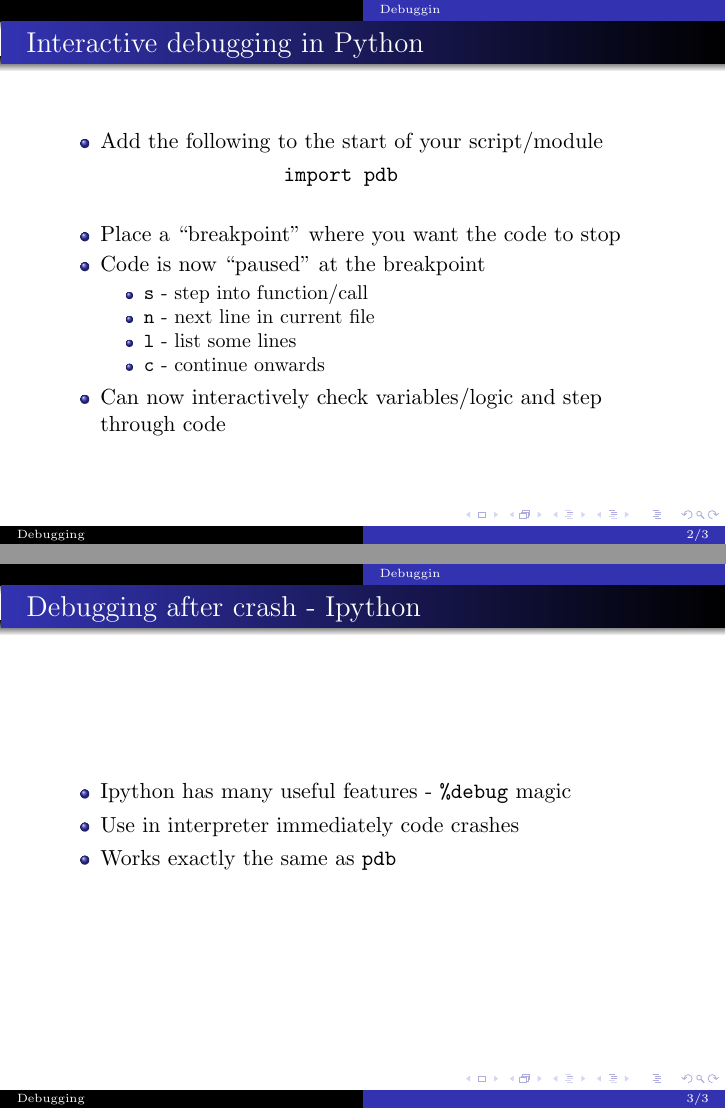
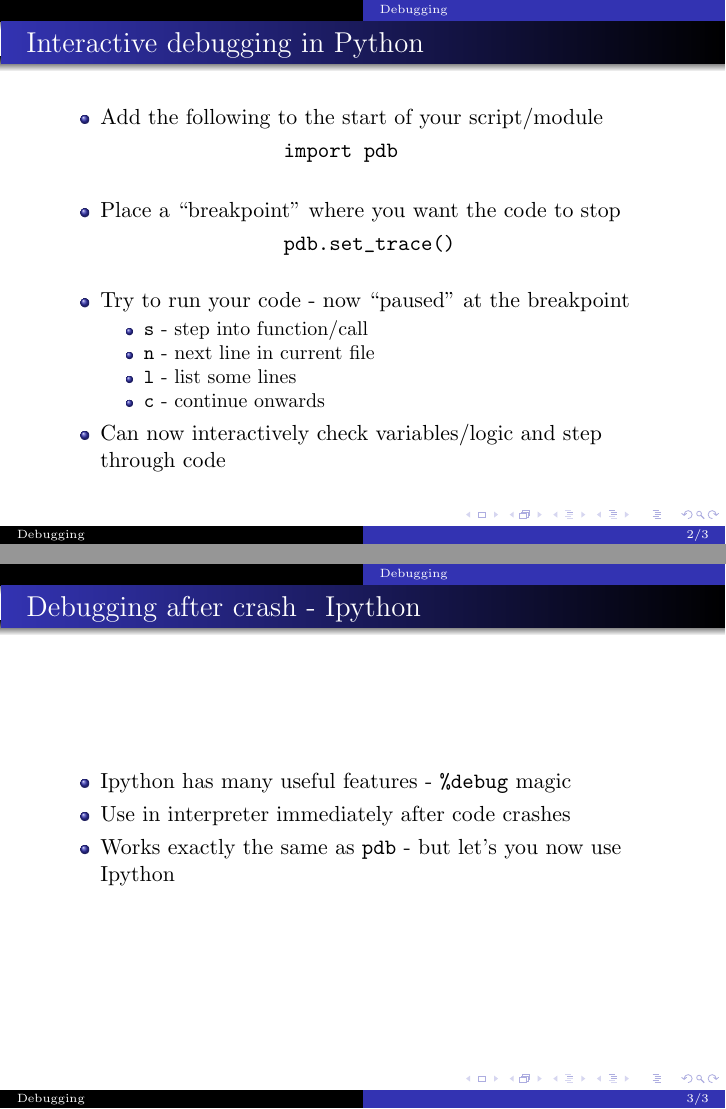
Before and after one commit to fdcl-gwu/scientific_python, LaTeX slides (debugging.tex): pages 3 and 4 of 4, joined at a grey line. Compiled offline with pdfLaTeX; a LaTeX package or settings file that is missing is left out.

Commit message:
Fix some errors

```diff
--- a/debugging.tex
+++ b/debugging.tex
@@ -58,8 +58,8 @@
 \end{frame}   %-----------------------------%
 
 \section*{}
-\subsection*{Debuggin}
-\begin{frame}{What is debuggin?}
+\subsection*{Debugging}
+\begin{frame}{What is debugging?}
     \begin{itemize}
         \item Set of strategies to fix incorrect code
         \item Guiding principles
@@ -78,7 +78,10 @@
                 import pdb
             \end{verbatim}
         \item Place a ``breakpoint'' where you want the code to stop
-        \item Code is now ``paused'' at the breakpoint
+            \begin{verbatim}
+                pdb.set_trace()
+            \end{verbatim}
+        \item Try to run your code - now ``paused'' at the breakpoint
             \begin{itemize}
                 \item \texttt{s} - step into function/call
                 \item \texttt{n} - next line in current file
@@ -92,8 +95,8 @@
 \begin{frame}{Debugging after crash - Ipython}
     \begin{itemize}
         \item Ipython has many useful features - \texttt{\%debug} magic
-            \item Use in interpreter immediately code crashes
-            \item Works exactly the same as \texttt{pdb}
+            \item Use in interpreter immediately after code crashes
+            \item Works exactly the same as \texttt{pdb} - but let's you now use Ipython
     \end{itemize}
 \end{frame}
 \end{document}
```
Also changed, not shown: algorithms.tex (+0 -1 lines).
